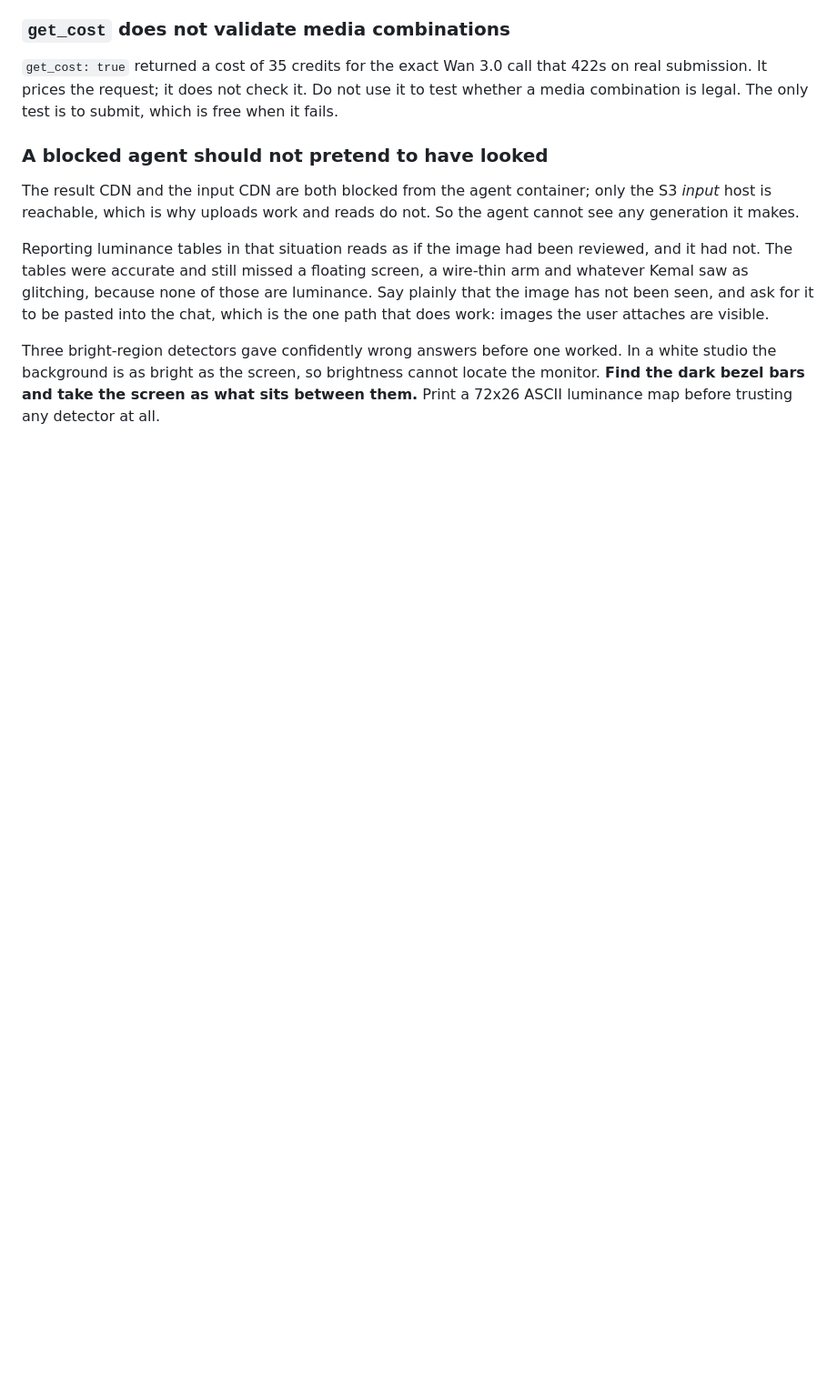
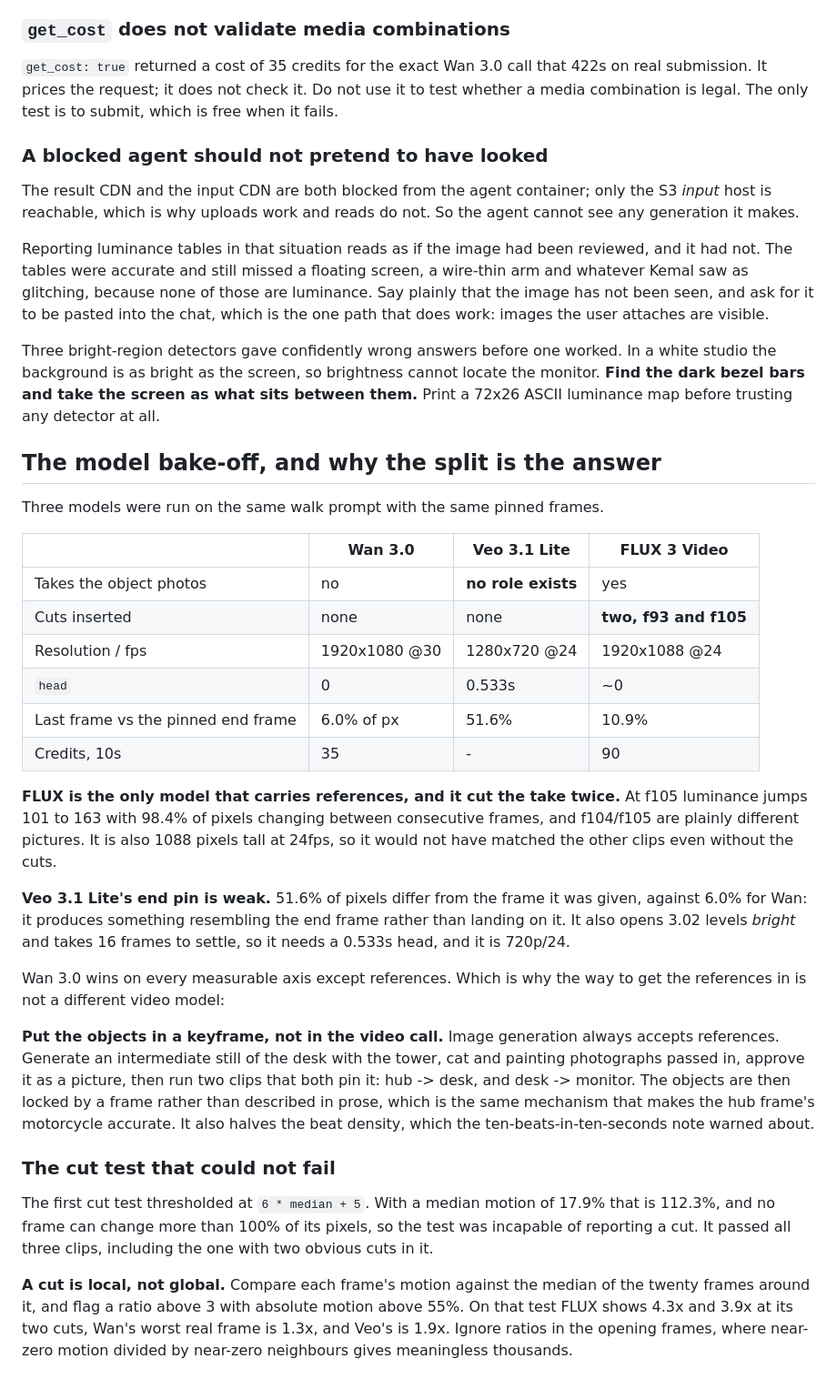
Before and after one commit to kemalrahmandesign/portfolio, a Markdown page: docs/hero-production-notes.md, the part around the change. Shown at 91% size. Rendered like a GitHub page; blank space fills up the shorter version.

Commit message:
Bake off three video models, and fix a cut test that could not fail
Wan 3.0, Veo 3.1 Lite and FLUX 3 on the same walk prompt and keyframes.
FLUX is the only one that carries the object photographs and it cut the
take twice: at f105 luminance jumps 101 to 163 with 98.4% of pixels
changing. It is also 1088 tall at 24fps. Veo 3.1 Lite's end pin is weak,
51.6% of pixels differing from the frame it was given against Wan's 6.0%,
and it opens 3 levels bright needing a 0.533s head at 720p/24.

Wan wins everywhere except references, so the way to get references in is
not another video model: put the objects in an intermediate keyframe, which
image generation will happily take, and run two clips that both pin it.

Also fixes the cut test. It thresholded at 6*median+5, which with a median
of 17.9% is 112.3%: above the 100% ceiling, so it could never fire and
passed the clip with two obvious cuts. A cut is local, so compare each
frame against the median of its twenty neighbours and flag ratio > 3 with
motion > 55%. FLUX scores 4.3x and 3.9x at its cuts; Wan's worst real frame
is 1.3x.

Co-Authored-By: Claude Opus 5 <noreply@anthropic.com>
Claude-Session: https://claude.ai/code/session_01BQ5dgHNyMSes5dbW7CR1EW

```diff
--- a/docs/hero-production-notes.md
+++ b/docs/hero-production-notes.md
@@ -630,3 +630,52 @@ In a white studio the background is as bright as the screen, so brightness
 cannot locate the monitor. **Find the dark bezel bars and take the screen as
 what sits between them.** Print a 72x26 ASCII luminance map before trusting any
 detector at all.
+
+## The model bake-off, and why the split is the answer
+
+Three models were run on the same walk prompt with the same pinned frames.
+
+| | Wan 3.0 | Veo 3.1 Lite | FLUX 3 Video |
+|---|---|---|---|
+| Takes the object photos | no | **no role exists** | yes |
+| Cuts inserted | none | none | **two, f93 and f105** |
+| Resolution / fps | 1920x1080 @30 | 1280x720 @24 | 1920x1088 @24 |
+| `head` | 0 | 0.533s | ~0 |
+| Last frame vs the pinned end frame | 6.0% of px | 51.6% | 10.9% |
+| Credits, 10s | 35 | - | 90 |
+
+**FLUX is the only model that carries references, and it cut the take twice.**
+At f105 luminance jumps 101 to 163 with 98.4% of pixels changing between
+consecutive frames, and f104/f105 are plainly different pictures. It is also
+1088 pixels tall at 24fps, so it would not have matched the other clips even
+without the cuts.
+
+**Veo 3.1 Lite's end pin is weak.** 51.6% of pixels differ from the frame it was
+given, against 6.0% for Wan: it produces something resembling the end frame
+rather than landing on it. It also opens 3.02 levels *bright* and takes 16
+frames to settle, so it needs a 0.533s head, and it is 720p/24.
+
+Wan 3.0 wins on every measurable axis except references. Which is why the way
+to get the references in is not a different video model:
+
+**Put the objects in a keyframe, not in the video call.** Image generation
+always accepts references. Generate an intermediate still of the desk with the
+tower, cat and painting photographs passed in, approve it as a picture, then run
+two clips that both pin it: hub -> desk, and desk -> monitor. The objects are
+then locked by a frame rather than described in prose, which is the same
+mechanism that makes the hub frame's motorcycle accurate. It also halves the
+beat density, which the ten-beats-in-ten-seconds note warned about.
+
+### The cut test that could not fail
+
+The first cut test thresholded at `6 * median + 5`. With a median motion of
+17.9% that is 112.3%, and no frame can change more than 100% of its pixels, so
+the test was incapable of reporting a cut. It passed all three clips, including
+the one with two obvious cuts in it.
+
+**A cut is local, not global.** Compare each frame's motion against the median
+of the twenty frames around it, and flag a ratio above 3 with absolute motion
+above 55%. On that test FLUX shows 4.3x and 3.9x at its two cuts, Wan's worst
+real frame is 1.3x, and Veo's is 1.9x. Ignore ratios in the opening frames,
+where near-zero motion divided by near-zero neighbours gives meaningless
+thousands.
```
Also changed, not shown: docs/START-HERE.md (+3 -0 lines).
